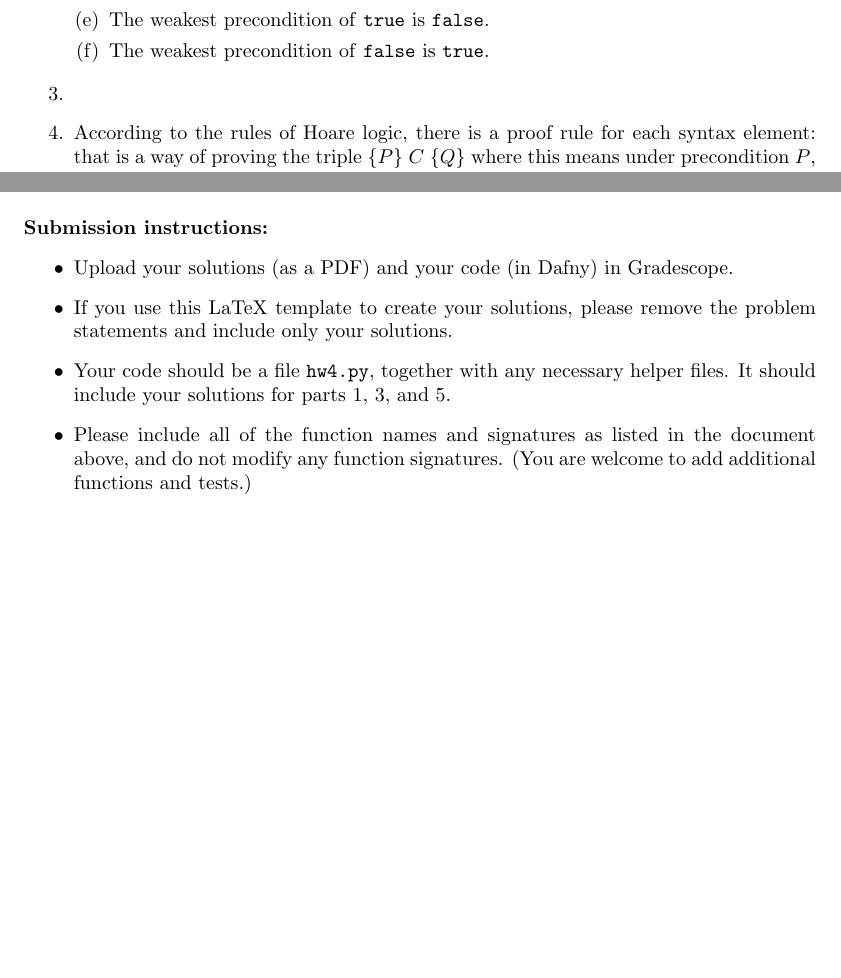
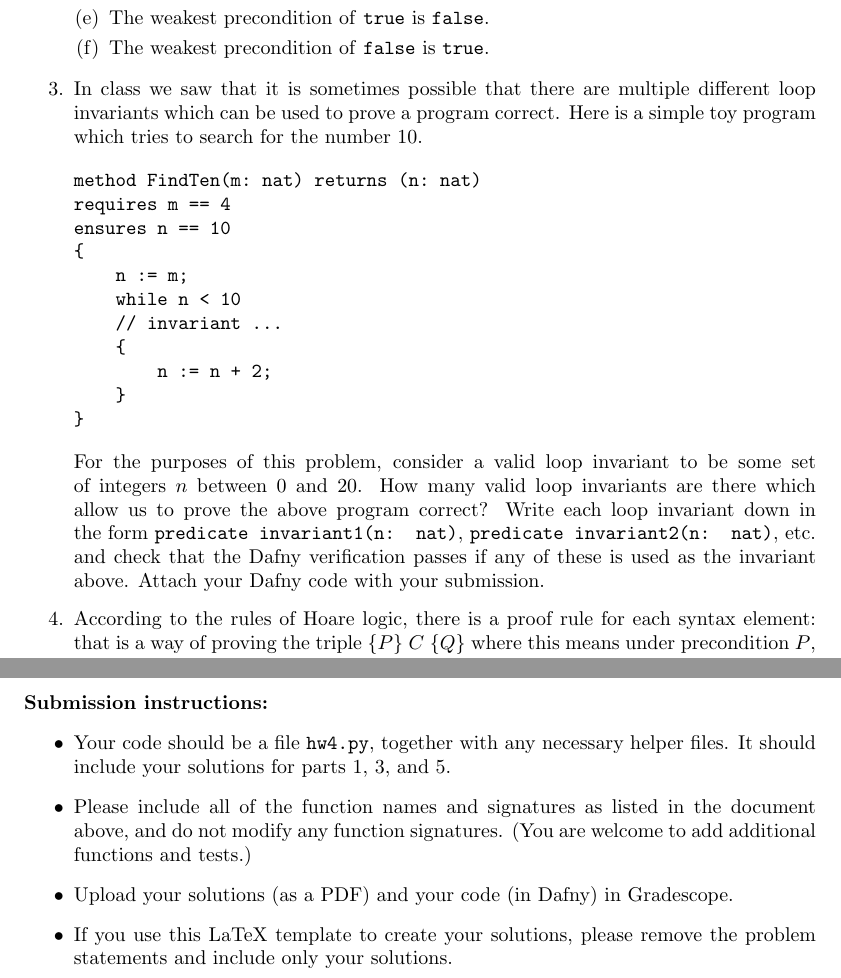
Before and after one commit to DavisPL-Teaching/261-hw4, a LaTeX problem sheet (hw4.tex): two parts of pages 2 and 3 of 3 before the commit and two parts of pages 2 and 4 of 4 after it, joined at a grey line, cut so that both start at the same text, the shorter picture padded with empty space. Compiled offline with pdfLaTeX.

Commit message:
:memo: finish hw draft

```diff
--- a/hw4.tex
+++ b/hw4.tex
@@ -89,6 +89,29 @@ The weakest precondition of \texttt{false} is \texttt{true}.
 \end{enumerate}
 
 \item
+In class we saw that it is sometimes possible that there are multiple different loop invariants
+which can be used to prove a program correct.
+Here is a simple toy program which tries to search for the number 10.
+\begin{verbatim}
+method FindTen(m: nat) returns (n: nat)
+requires m == 4
+ensures n == 10
+{
+    n := m;
+    while n < 10
+    // invariant ...
+    {
+        n := n + 2;
+    }
+}
+\end{verbatim}
+
+For the purposes of this problem, consider a valid loop invariant to be some set of integers
+$n$ between 0 and 20.
+How many valid loop invariants are there which allow us to prove the above program correct?
+Write each loop invariant down in the form \texttt{predicate invariant1(n: nat)}, \texttt{predicate invariant2(n: nat)}, etc. and check that the Dafny verification passes if any of these
+is used as the invariant above.
+Attach your Dafny code with your submission.
 
 \item
 According to the rules of Hoare logic,
@@ -173,13 +196,12 @@ You will receive partial credit if you can prove the code correct using some unp
 \noindent
 \textbf{Submission instructions:}
 \begin{itemize}
-\item Upload your solutions (as a PDF) and your code (in Dafny) in Gradescope.
-\item If you use this LaTeX template to create your solutions, please remove the problem statements
-and include only your solutions.
 \item Your code should be a file \texttt{hw4.py}, together with any necessary helper files.
 It should include your solutions for parts 1, 3, and 5.
 \item Please include all of the function names and signatures as listed in the document above,
 and do not modify any function signatures. (You are welcome to add additional functions and tests.)
+\item Upload your solutions (as a PDF) and your code (in Dafny) in Gradescope.
+\item If you use this LaTeX template to create your solutions, please remove the problem statements and include only your solutions.
 \end{itemize}
 
 \end{document}
```
Also changed, not shown: hw4.pdf.
